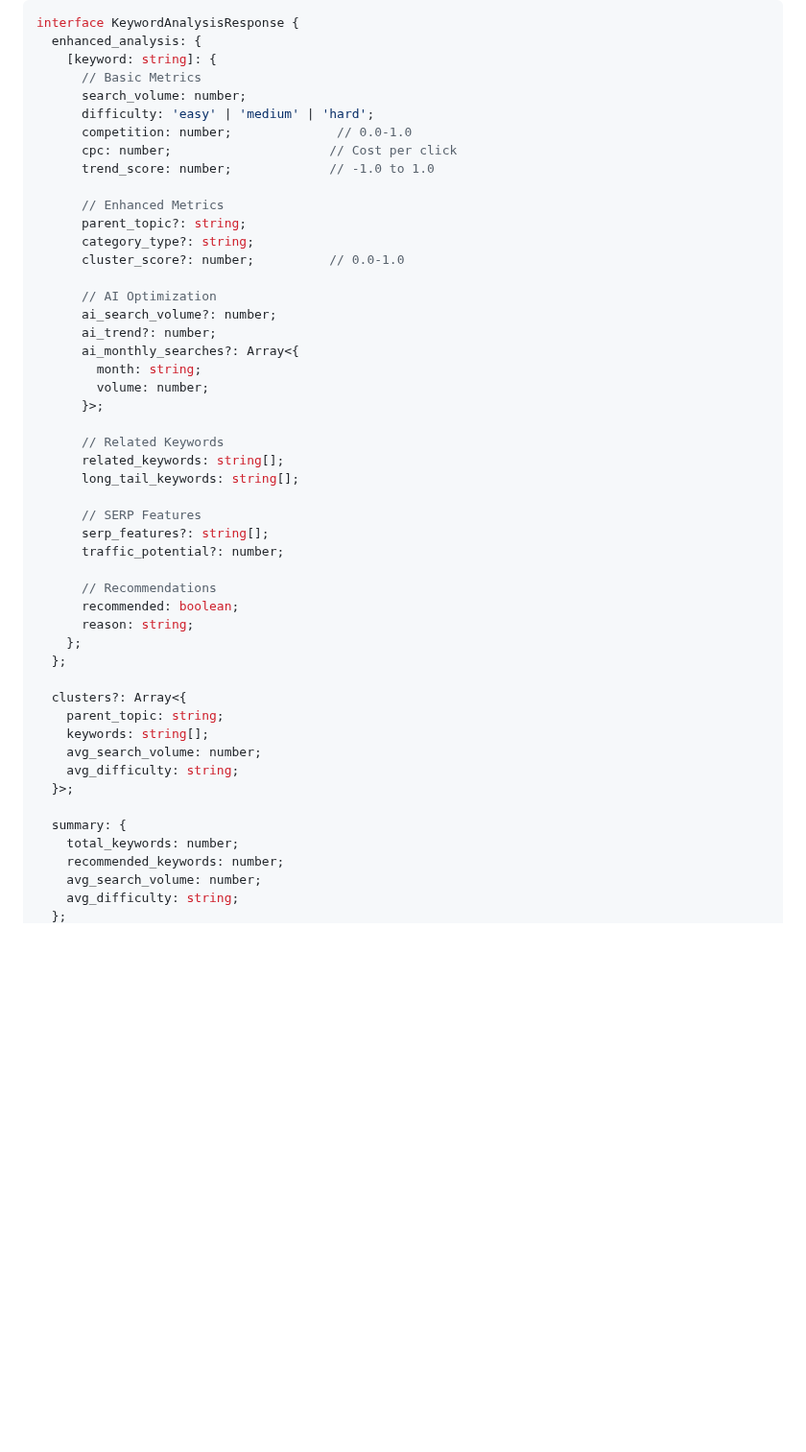
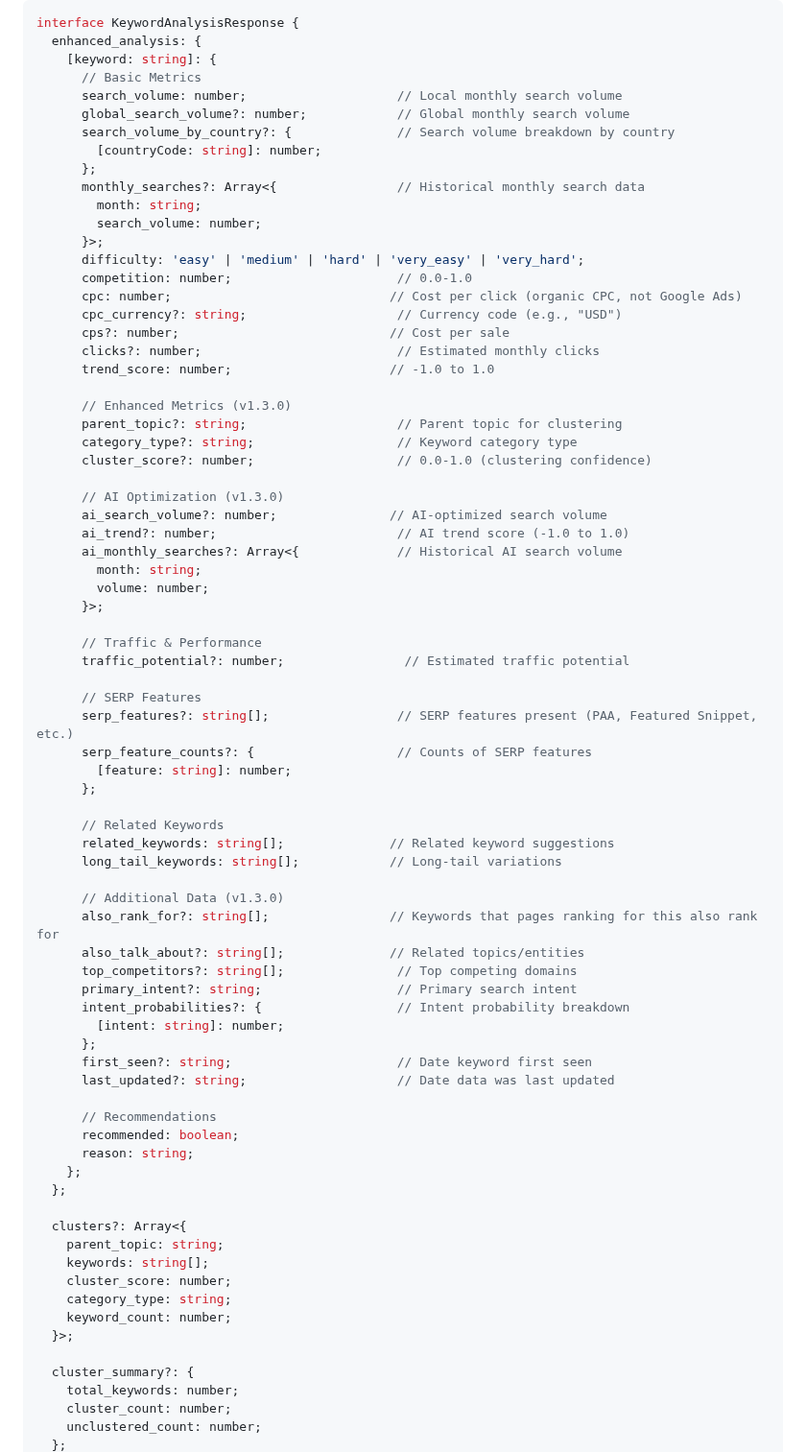
Before and after one commit to tindevelopers/api-blogwriting-python-gcr, a Markdown page: FRONTEND_DEPLOYMENT_GUIDE.md, the part around one of its changes. Shown at 96% size. Rendered like a GitHub page; blank space fills up the shorter version.

Commit message:
docs: update frontend guide with complete v1.3.0 keyword analysis fields
- Add all granular keyword metrics (global_search_volume, clicks, cps, traffic_potential)
- Add also_rank_for, also_talk_about, top_competitors fields
- Add intent analysis fields (primary_intent, intent_probabilities)
- Add location detection information
- Add discovery and SERP analysis sections
- Complete TypeScript interfaces for all v1.3.0 features

```diff
--- a/FRONTEND_DEPLOYMENT_GUIDE.md
+++ b/FRONTEND_DEPLOYMENT_GUIDE.md
@@ -230,32 +230,59 @@ interface KeywordAnalysisResponse {
   enhanced_analysis: {
     [keyword: string]: {
       // Basic Metrics
-      search_volume: number;
-      difficulty: 'easy' | 'medium' | 'hard';
-      competition: number;              // 0.0-1.0
-      cpc: number;                     // Cost per click
-      trend_score: number;             // -1.0 to 1.0
+      search_volume: number;                    // Local monthly search volume
+      global_search_volume?: number;            // Global monthly search volume
+      search_volume_by_country?: {              // Search volume breakdown by country
+        [countryCode: string]: number;
+      };
+      monthly_searches?: Array<{                // Historical monthly search data
+        month: string;
+        search_volume: number;
+      }>;
+      difficulty: 'easy' | 'medium' | 'hard' | 'very_easy' | 'very_hard';
+      competition: number;                      // 0.0-1.0
+      cpc: number;                             // Cost per click (organic CPC, not Google Ads)
+      cpc_currency?: string;                    // Currency code (e.g., "USD")
+      cps?: number;                            // Cost per sale
+      clicks?: number;                          // Estimated monthly clicks
+      trend_score: number;                     // -1.0 to 1.0
 
-      // Enhanced Metrics
-      parent_topic?: string;
-      category_type?: string;
-      cluster_score?: number;          // 0.0-1.0
+      // Enhanced Metrics (v1.3.0)
+      parent_topic?: string;                    // Parent topic for clustering
+      category_type?: string;                   // Keyword category type
+      cluster_score?: number;                   // 0.0-1.0 (clustering confidence)
 
-      // AI Optimization
-      ai_search_volume?: number;
-      ai_trend?: number;
-      ai_monthly_searches?: Array<{
+      // AI Optimization (v1.3.0)
+      ai_search_volume?: number;               // AI-optimized search volume
+      ai_trend?: number;                        // AI trend score (-1.0 to 1.0)
+      ai_monthly_searches?: Array<{             // Historical AI search volume
         month: string;
         volume: number;
       }>;
 
-      // Related Keywords
-      related_keywords: string[];
-      long_tail_keywords: string[];
+      // Traffic & Performance
+      traffic_potential?: number;                // Estimated traffic potential
 
       // SERP Features
-      serp_features?: string[];
-      traffic_potential?: number;
+      serp_features?: string[];                 // SERP features present (PAA, Featured Snippet, etc.)
+      serp_feature_counts?: {                   // Counts of SERP features
+        [feature: string]: number;
+      };
+
+      // Related Keywords
+      related_keywords: string[];              // Related keyword suggestions
+      long_tail_keywords: string[];            // Long-tail variations
+
+      // Additional Data (v1.3.0)
+      also_rank_for?: string[];                // Keywords that pages ranking for this also rank for
+      also_talk_about?: string[];              // Related topics/entities
+      top_competitors?: string[];               // Top competing domains
+      primary_intent?: string;                  // Primary search intent
+      intent_probabilities?: {                  // Intent probability breakdown
+        [intent: string]: number;
+      };
+      first_seen?: string;                      // Date keyword first seen
+      last_updated?: string;                    // Date data was last updated
 
       // Recommendations
       recommended: boolean;
@@ -266,13 +293,13 @@ interface KeywordAnalysisResponse {
   clusters?: Array<{
     parent_topic: string;
     keywords: string[];
-    avg_search_volume: number;
-    avg_difficulty: string;
+    cluster_score: number;
+    category_type: string;
+    keyword_count: number;
   }>;
 
-  summary: {
+  cluster_summary?: {
     total_keywords: number;
-    recommended_keywords: number;
-    avg_search_volume: number;
-    avg_difficulty: string;
+    cluster_count: number;
+    unclustered_count: number;
   };
```
Also changed, not shown: other parts of FRONTEND_DEPLOYMENT_GUIDE.md (+44 -3 lines).
